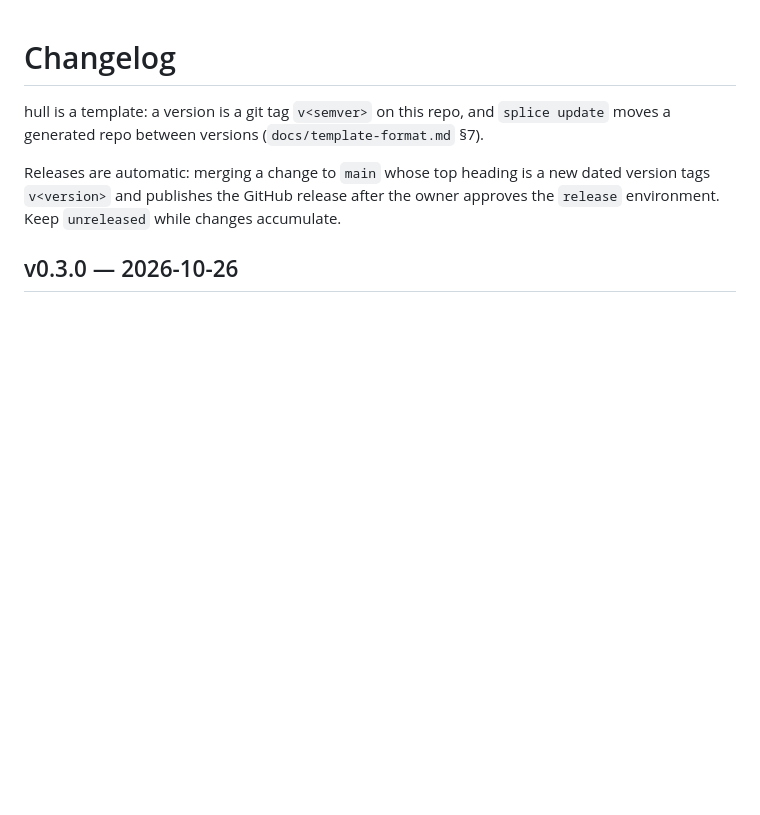
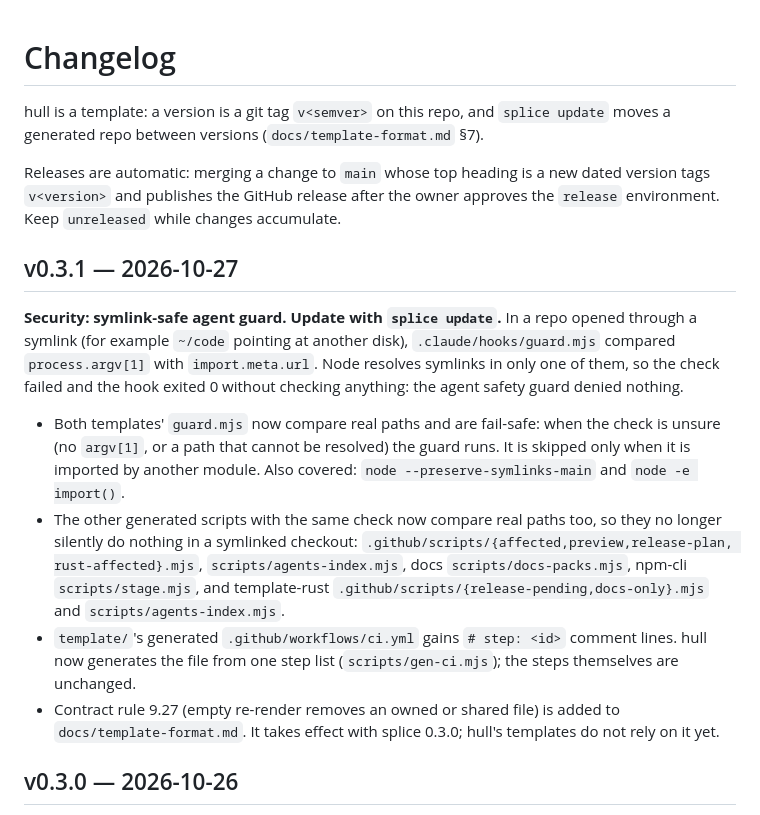
Before and after one commit to keelstackhq/hull, a Markdown page: CHANGELOG.md, the part around the change. Drawn GitHub-style; blank space fills up the shorter version.

Commit message:
docs: release v0.3.1 (#32)
Claude-Session: https://claude.ai/code/session_01SsFUkgypRK4HWZu8PbvRzt

Co-authored-by: Claude <noreply@anthropic.com>

```diff
--- a/CHANGELOG.md
+++ b/CHANGELOG.md
@@ -6,6 +6,27 @@ generated repo between versions (`docs/template-format.md` §7).
 Releases are automatic: merging a change to `main` whose top heading is a new dated version tags
 `v<version>` and publishes the GitHub release after the owner approves the `release` environment.
 Keep `unreleased` while changes accumulate.
+
+## v0.3.1 — 2026-10-27
+
+**Security: symlink-safe agent guard. Update with `splice update`.** In a repo opened through a
+symlink (for example `~/code` pointing at another disk), `.claude/hooks/guard.mjs` compared
+`process.argv[1]` with `import.meta.url`. Node resolves symlinks in only one of them, so the check
+failed and the hook exited 0 without checking anything: the agent safety guard denied nothing.
+
+- Both templates' `guard.mjs` now compare real paths and are fail-safe: when the check is unsure
+  (no `argv[1]`, or a path that cannot be resolved) the guard runs. It is skipped only when it is
+  imported by another module. Also covered: `node --preserve-symlinks-main` and `node -e import()`.
+- The other generated scripts with the same check now compare real paths too, so they no longer
+  silently do nothing in a symlinked checkout: `.github/scripts/{affected,preview,release-plan,
+  rust-affected}.mjs`, `scripts/agents-index.mjs`, docs `scripts/docs-packs.mjs`, npm-cli
+  `scripts/stage.mjs`, and template-rust `.github/scripts/{release-pending,docs-only}.mjs` and
+  `scripts/agents-index.mjs`.
+- `template/`'s generated `.github/workflows/ci.yml` gains `# step: <id>` comment lines. hull now
+  generates the file from one step list (`scripts/gen-ci.mjs`); the steps themselves are unchanged.
+- Contract rule 9.27 (empty re-render removes an owned or shared file) is added to
+  `docs/template-format.md`. It takes effect with splice 0.3.0; hull's templates do not rely on it
+  yet.
 
 ## v0.3.0 — 2026-10-26
 
```
